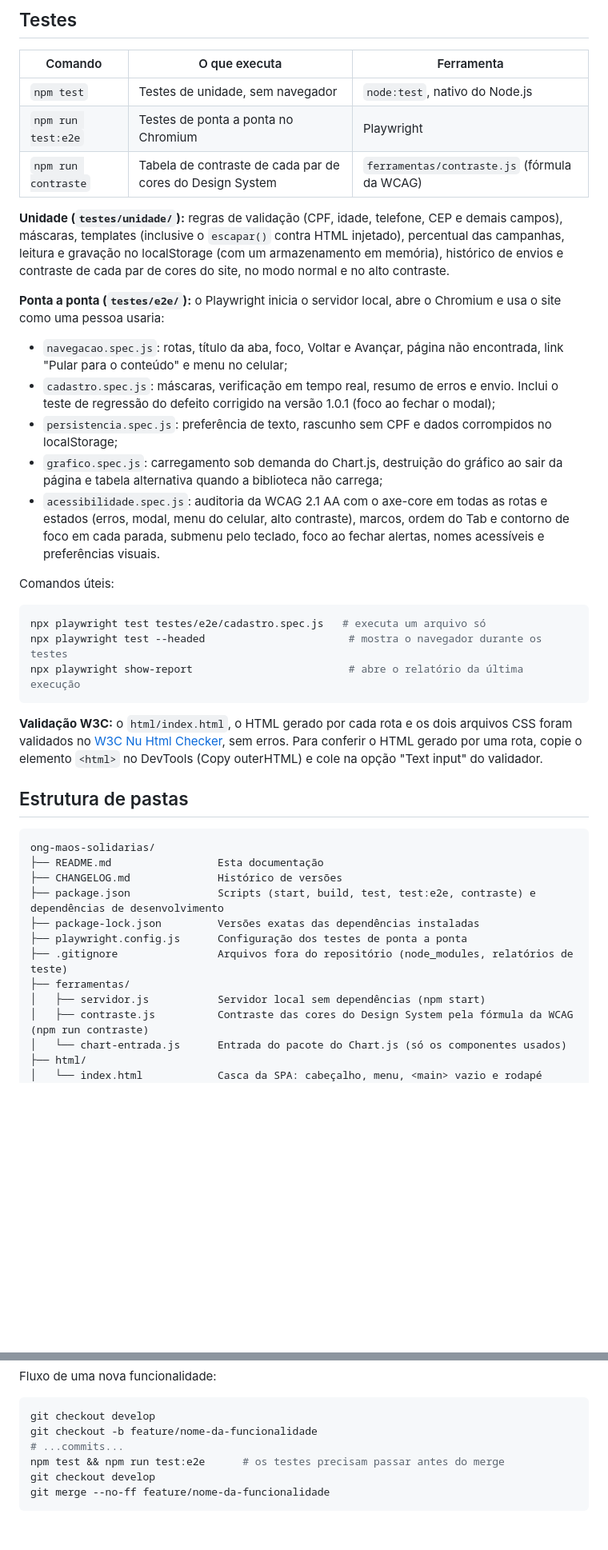
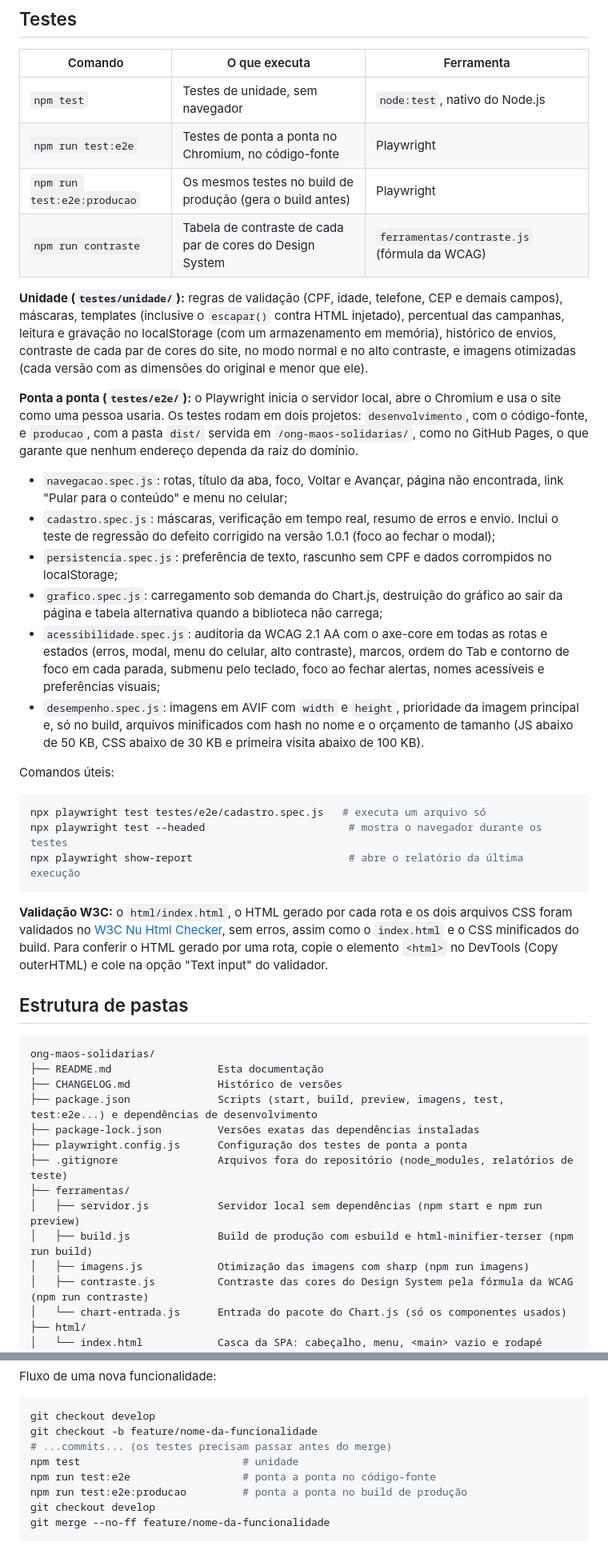
Before and after one commit to nlsilvarts/ong-maos-solidarias, a Markdown page: README.md, 2 parts joined by grey strips. Shown at 80% size. Rendered like a GitHub page; blank space fills up the shorter version.

````diff
--- a/README.md
+++ b/README.md
@@ -124,16 +185,20 @@ não passam por build: são servidos como estão.
 | Comando | O que executa | Ferramenta |
 |---|---|---|
 | `npm test` | Testes de unidade, sem navegador | `node:test`, nativo do Node.js |
-| `npm run test:e2e` | Testes de ponta a ponta no Chromium | Playwright |
+| `npm run test:e2e` | Testes de ponta a ponta no Chromium, no código-fonte | Playwright |
+| `npm run test:e2e:producao` | Os mesmos testes no build de produção (gera o build antes) | Playwright |
 | `npm run contraste` | Tabela de contraste de cada par de cores do Design System | `ferramentas/contraste.js` (fórmula da WCAG) |
 
 **Unidade (`testes/unidade/`):** regras de validação (CPF, idade, telefone, CEP e demais campos),
 máscaras, templates (inclusive o `escapar()` contra HTML injetado), percentual das campanhas,
-leitura e gravação no localStorage (com um armazenamento em memória), histórico de envios e
-contraste de cada par de cores do site, no modo normal e no alto contraste.
+leitura e gravação no localStorage (com um armazenamento em memória), histórico de envios,
+contraste de cada par de cores do site, no modo normal e no alto contraste, e imagens otimizadas
+(cada versão com as dimensões do original e menor que ele).
 
 **Ponta a ponta (`testes/e2e/`):** o Playwright inicia o servidor local, abre o Chromium e usa o
-site como uma pessoa usaria:
+site como uma pessoa usaria. Os testes rodam em dois projetos: `desenvolvimento`, com o
+código-fonte, e `producao`, com a pasta `dist/` servida em `/ong-maos-solidarias/`, como no
+GitHub Pages, o que garante que nenhum endereço dependa da raiz do domínio.
 
 - `navegacao.spec.js`: rotas, título da aba, foco, Voltar e Avançar, página não encontrada,
   link "Pular para o conteúdo" e menu no celular;
@@ -144,7 +209,10 @@ site como uma pessoa usaria:
   e tabela alternativa quando a biblioteca não carrega;
 - `acessibilidade.spec.js`: auditoria da WCAG 2.1 AA com o axe-core em todas as rotas e estados
   (erros, modal, menu do celular, alto contraste), marcos, ordem do Tab e contorno de foco em cada
-  parada, submenu pelo teclado, foco ao fechar alertas, nomes acessíveis e preferências visuais.
+  parada, submenu pelo teclado, foco ao fechar alertas, nomes acessíveis e preferências visuais;
+- `desempenho.spec.js`: imagens em AVIF com `width` e `height`, prioridade da imagem principal e,
+  só no build, arquivos minificados com hash no nome e o orçamento de tamanho (JS abaixo de 50 KB,
+  CSS abaixo de 30 KB e primeira visita abaixo de 100 KB).
 
 Comandos úteis:
 
@@ -155,7 +223,8 @@ npx playwright show-report                         # abre o relatório da últim
 ```
 
 **Validação W3C:** o `html/index.html`, o HTML gerado por cada rota e os dois arquivos CSS foram
-validados no [W3C Nu Html Checker](https://validator.w3.org/nu/), sem erros. Para conferir o HTML
+validados no [W3C Nu Html Checker](https://validator.w3.org/nu/), sem erros, assim como o
+`index.html` e o CSS minificados do build. Para conferir o HTML
 gerado por uma rota, copie o elemento `<html>` no DevTools (Copy outerHTML) e cole na opção
 "Text input" do validador.
 
@@ -165,12 +234,14 @@ gerado por uma rota, copie o elemento `<html>` no DevTools (Copy outerHTML) e co
 ong-maos-solidarias/
 ├── README.md                 Esta documentação
 ├── CHANGELOG.md              Histórico de versões
-├── package.json              Scripts (start, build, test, test:e2e, contraste) e dependências de desenvolvimento
+├── package.json              Scripts (start, build, preview, imagens, test, test:e2e...) e dependências de desenvolvimento
 ├── package-lock.json         Versões exatas das dependências instaladas
 ├── playwright.config.js      Configuração dos testes de ponta a ponta
 ├── .gitignore                Arquivos fora do repositório (node_modules, relatórios de teste)
 ├── ferramentas/
-│   ├── servidor.js           Servidor local sem dependências (npm start)
+│   ├── servidor.js           Servidor local sem dependências (npm start e npm run preview)
+│   ├── build.js              Build de produção com esbuild e html-minifier-terser (npm run build)
+│   ├── imagens.js            Otimização das imagens com sharp (npm run imagens)
 │   ├── contraste.js          Contraste das cores do Design System pela fórmula da WCAG (npm run contraste)
 │   └── chart-entrada.js      Entrada do pacote do Chart.js (só os componentes usados)
 ├── html/
@@ -369,8 +442,10 @@ Fluxo de uma nova funcionalidade:
 ```bash
 git checkout develop
 git checkout -b feature/nome-da-funcionalidade
-# ...commits...
-npm test && npm run test:e2e      # os testes precisam passar antes do merge
+# ...commits... (os testes precisam passar antes do merge)
+npm test                          # unidade
+npm run test:e2e                  # ponta a ponta no código-fonte
+npm run test:e2e:producao         # ponta a ponta no build de produção
 git checkout develop
 git merge --no-ff feature/nome-da-funcionalidade
 ```
````
Also changed, not shown: other parts of README.md (+74 -11 lines).
